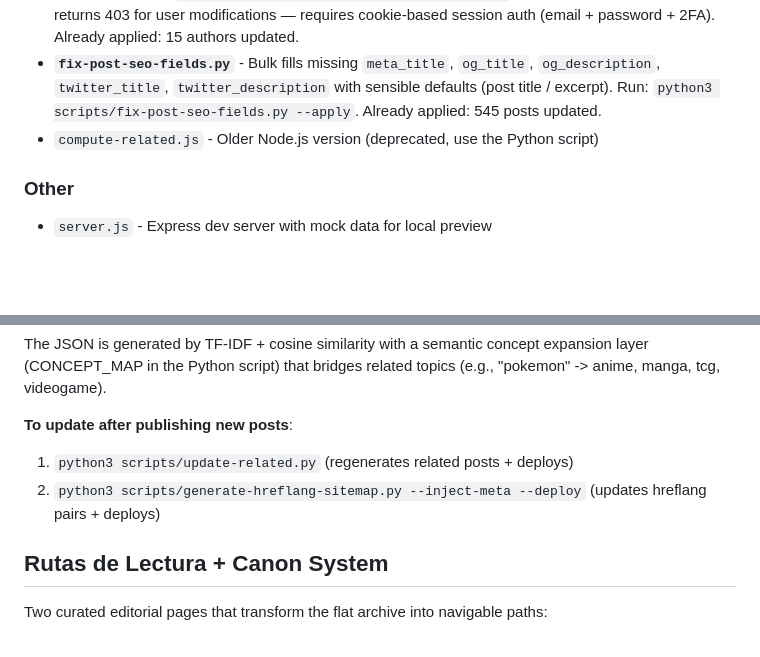
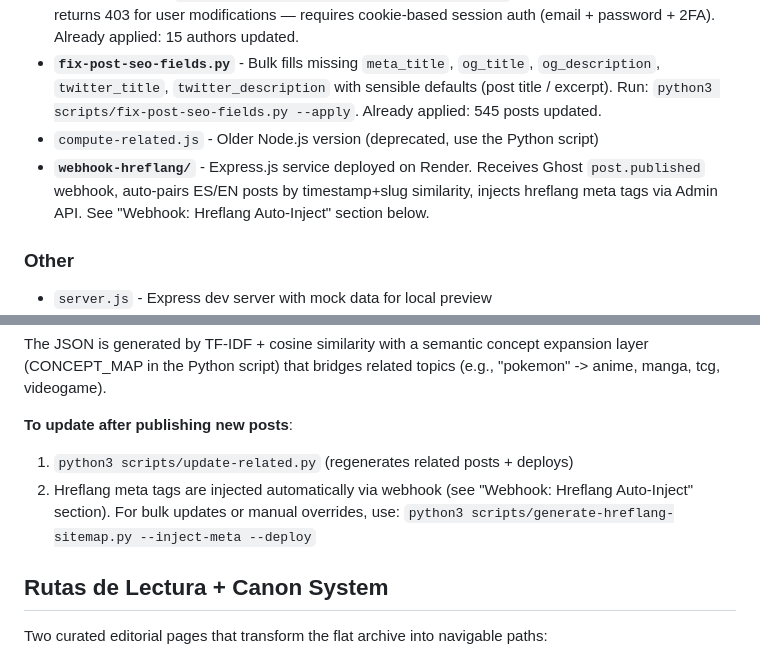
Before and after one commit to 421news/web, a Markdown page: CLAUDE.md, 2 parts joined by grey strips. Rendered like a GitHub page; blank space fills up the shorter version.

```diff
--- a/CLAUDE.md
+++ b/CLAUDE.md
@@ -136,6 +138,7 @@ const req = https.request({ hostname: '421bn.ghost.io', path: '/ghost/api/admin/
 - **`fix-author-bios.py`** - Sets bios for authors missing them. Bios researched from public sources + post history. Run: `python3 scripts/fix-author-bios.py --apply`. Note: Ghost Admin API token returns 403 for user modifications — requires cookie-based session auth (email + password + 2FA). Already applied: 15 authors updated.
 - **`fix-post-seo-fields.py`** - Bulk fills missing `meta_title`, `og_title`, `og_description`, `twitter_title`, `twitter_description` with sensible defaults (post title / excerpt). Run: `python3 scripts/fix-post-seo-fields.py --apply`. Already applied: 545 posts updated.
 - `compute-related.js` - Older Node.js version (deprecated, use the Python script)
+- **`webhook-hreflang/`** - Express.js service deployed on Render. Receives Ghost `post.published` webhook, auto-pairs ES/EN posts by timestamp+slug similarity, injects hreflang meta tags via Admin API. See "Webhook: Hreflang Auto-Inject" section below.
 
 ### Other
 - `server.js` - Express dev server with mock data for local preview
@@ -168,7 +171,7 @@ The JSON is generated by TF-IDF + cosine similarity with a semantic concept expa
 
 **To update after publishing new posts**:
 1. `python3 scripts/update-related.py` (regenerates related posts + deploys)
-2. `python3 scripts/generate-hreflang-sitemap.py --inject-meta --deploy` (updates hreflang pairs + deploys)
+2. Hreflang meta tags are injected automatically via webhook (see "Webhook: Hreflang Auto-Inject" section). For bulk updates or manual overrides, use: `python3 scripts/generate-hreflang-sitemap.py --inject-meta --deploy`
 
 ## Rutas de Lectura + Canon System
 
```
Also changed, not shown: other parts of CLAUDE.md (+30 -0 lines).
